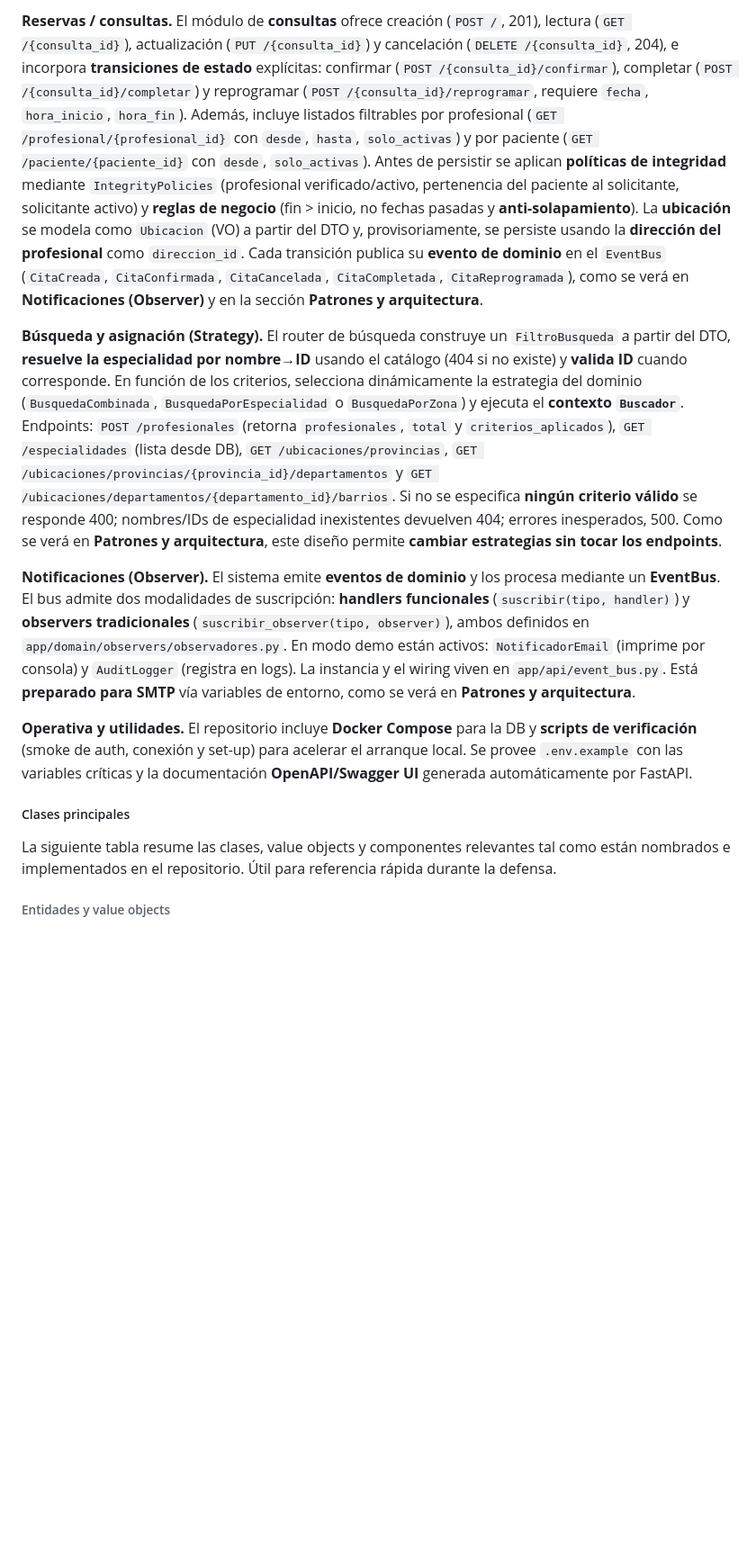
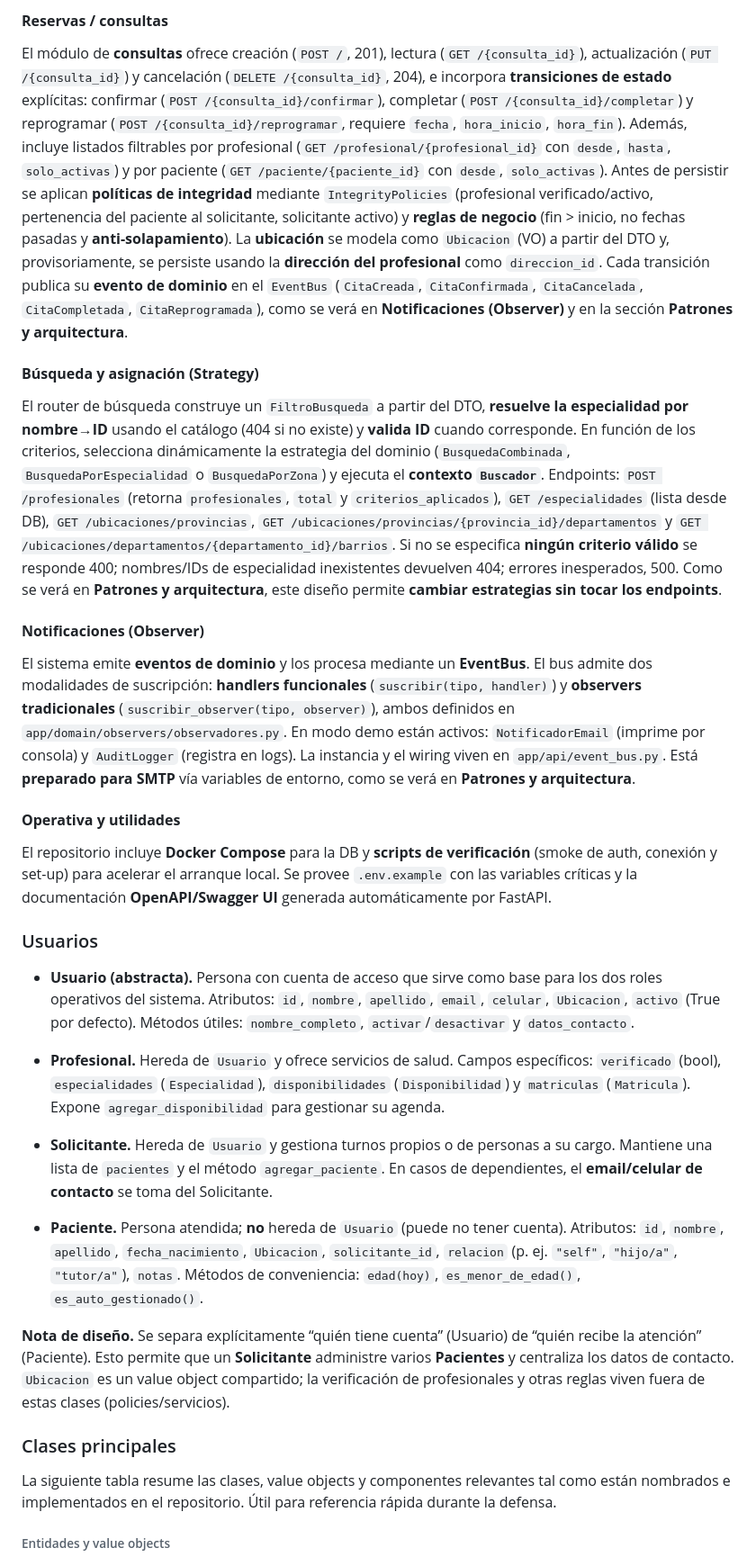
Before and after one commit to ayescafati/ATHomeRed, a Markdown page: README.md, the part around one of its changes. Shown at 90% size. Rendered like a GitHub page; blank space fills up the shorter version.

```diff
--- a/README.md
+++ b/README.md
@@ -164,13 +164,30 @@ ATHomeRed-main/
 
-**Reservas / consultas.** El módulo de **consultas** ofrece creación (`POST /`, 201), lectura (`GET /{consulta_id}`), actualización (`PUT /{consulta_id}`) y cancelación (`DELETE /{consulta_id}`, 204), e incorpora **transiciones de estado** explícitas: confirmar (`POST /{consulta_id}/confirmar`), completar (`POST /{consulta_id}/completar`) y reprogramar (`POST /{consulta_id}/reprogramar`, requiere `fecha`, `hora_inicio`, `hora_fin`). Además, incluye listados filtrables por profesional (`GET /profesional/{profesional_id}` con `desde`, `hasta`, `solo_activas`) y por paciente (`GET /paciente/{paciente_id}` con `desde`, `solo_activas`). Antes de persistir se aplican **políticas de integridad** mediante `IntegrityPolicies` (profesional verificado/activo, pertenencia del paciente al solicitante, solicitante activo) y **reglas de negocio** (fin > inicio, no fechas pasadas y **anti-solapamiento**). La **ubicación** se modela como `Ubicacion` (VO) a partir del DTO y, provisoriamente, se persiste usando la **dirección del profesional** como `direccion_id`. Cada transición publica su **evento de dominio** en el `EventBus` (`CitaCreada`, `CitaConfirmada`, `CitaCancelada`, `CitaCompletada`, `CitaReprogramada`), como se verá en **Notificaciones (Observer)** y en la sección **Patrones y arquitectura**.
+#### **Reservas / consultas**
+El módulo de **consultas** ofrece creación (`POST /`, 201), lectura (`GET /{consulta_id}`), actualización (`PUT /{consulta_id}`) y cancelación (`DELETE /{consulta_id}`, 204), e incorpora **transiciones de estado** explícitas: confirmar (`POST /{consulta_id}/confirmar`), completar (`POST /{consulta_id}/completar`) y reprogramar (`POST /{consulta_id}/reprogramar`, requiere `fecha`, `hora_inicio`, `hora_fin`). Además, incluye listados filtrables por profesional (`GET /profesional/{profesional_id}` con `desde`, `hasta`, `solo_activas`) y por paciente (`GET /paciente/{paciente_id}` con `desde`, `solo_activas`). Antes de persistir se aplican **políticas de integridad** mediante `IntegrityPolicies` (profesional verificado/activo, pertenencia del paciente al solicitante, solicitante activo) y **reglas de negocio** (fin > inicio, no fechas pasadas y **anti-solapamiento**). La **ubicación** se modela como `Ubicacion` (VO) a partir del DTO y, provisoriamente, se persiste usando la **dirección del profesional** como `direccion_id`. Cada transición publica su **evento de dominio** en el `EventBus` (`CitaCreada`, `CitaConfirmada`, `CitaCancelada`, `CitaCompletada`, `CitaReprogramada`), como se verá en **Notificaciones (Observer)** y en la sección **Patrones y arquitectura**.
 
-**Búsqueda y asignación (Strategy).** El router de búsqueda construye un `FiltroBusqueda` a partir del DTO, **resuelve la especialidad por nombre→ID** usando el catálogo (404 si no existe) y **valida ID** cuando corresponde. En función de los criterios, selecciona dinámicamente la estrategia del dominio (`BusquedaCombinada`, `BusquedaPorEspecialidad` o `BusquedaPorZona`) y ejecuta el **contexto `Buscador`**. Endpoints: `POST /profesionales` (retorna `profesionales`, `total` y `criterios_aplicados`), `GET /especialidades` (lista desde DB), `GET /ubicaciones/provincias`, `GET /ubicaciones/provincias/{provincia_id}/departamentos` y `GET /ubicaciones/departamentos/{departamento_id}/barrios`. Si no se especifica **ningún criterio válido** se responde 400; nombres/IDs de especialidad inexistentes devuelven 404; errores inesperados, 500. Como se verá en **Patrones y arquitectura**, este diseño permite **cambiar estrategias sin tocar los endpoints**.
+#### **Búsqueda y asignación (Strategy)**
+El router de búsqueda construye un `FiltroBusqueda` a partir del DTO, **resuelve la especialidad por nombre→ID** usando el catálogo (404 si no existe) y **valida ID** cuando corresponde. En función de los criterios, selecciona dinámicamente la estrategia del dominio (`BusquedaCombinada`, `BusquedaPorEspecialidad` o `BusquedaPorZona`) y ejecuta el **contexto `Buscador`**. Endpoints: `POST /profesionales` (retorna `profesionales`, `total` y `criterios_aplicados`), `GET /especialidades` (lista desde DB), `GET /ubicaciones/provincias`, `GET /ubicaciones/provincias/{provincia_id}/departamentos` y `GET /ubicaciones/departamentos/{departamento_id}/barrios`. Si no se especifica **ningún criterio válido** se responde 400; nombres/IDs de especialidad inexistentes devuelven 404; errores inesperados, 500. Como se verá en **Patrones y arquitectura**, este diseño permite **cambiar estrategias sin tocar los endpoints**.
 
-**Notificaciones (Observer).** El sistema emite **eventos de dominio** y los procesa mediante un **EventBus**. El bus admite dos modalidades de suscripción: **handlers funcionales** (`suscribir(tipo, handler)`) y **observers tradicionales** (`suscribir_observer(tipo, observer)`), ambos definidos en `app/domain/observers/observadores.py`. En modo demo están activos: `NotificadorEmail` (imprime por consola) y `AuditLogger` (registra en logs). La instancia y el wiring viven en `app/api/event_bus.py`. Está **preparado para SMTP** vía variables de entorno, como se verá en **Patrones y arquitectura**.
+#### **Notificaciones (Observer)**
+El sistema emite **eventos de dominio** y los procesa mediante un **EventBus**. El bus admite dos modalidades de suscripción: **handlers funcionales** (`suscribir(tipo, handler)`) y **observers tradicionales** (`suscribir_observer(tipo, observer)`), ambos definidos en `app/domain/observers/observadores.py`. En modo demo están activos: `NotificadorEmail` (imprime por consola) y `AuditLogger` (registra en logs). La instancia y el wiring viven en `app/api/event_bus.py`. Está **preparado para SMTP** vía variables de entorno, como se verá en **Patrones y arquitectura**.
 
-**Operativa y utilidades.** El repositorio incluye **Docker Compose** para la DB y **scripts de verificación** (smoke de auth, conexión y set-up) para acelerar el arranque local. Se provee `.env.example` con las variables críticas y la documentación **OpenAPI/Swagger UI** generada automáticamente por FastAPI.
+#### **Operativa y utilidades**
+El repositorio incluye **Docker Compose** para la DB y **scripts de verificación** (smoke de auth, conexión y set-up) para acelerar el arranque local. Se provee `.env.example` con las variables críticas y la documentación **OpenAPI/Swagger UI** generada automáticamente por FastAPI.
 
-##### Clases principales
+### Usuarios
+
+- **Usuario (abstracta).** Persona con cuenta de acceso que sirve como base para los dos roles operativos del sistema. Atributos: `id`, `nombre`, `apellido`, `email`, `celular`, `Ubicacion`, `activo` (True por defecto). Métodos útiles: `nombre_completo`, `activar`/`desactivar` y `datos_contacto`.
+
+- **Profesional.** Hereda de `Usuario` y ofrece servicios de salud. Campos específicos: `verificado` (bool), `especialidades` (`Especialidad`), `disponibilidades` (`Disponibilidad`) y `matriculas` (`Matricula`). Expone `agregar_disponibilidad` para gestionar su agenda.
+
+- **Solicitante.** Hereda de `Usuario` y gestiona turnos propios o de personas a su cargo. Mantiene una lista de `pacientes` y el método `agregar_paciente`. En casos de dependientes, el **email/celular de contacto** se toma del Solicitante.
+
+- **Paciente.** Persona atendida; **no** hereda de `Usuario` (puede no tener cuenta). Atributos: `id`, `nombre`, `apellido`, `fecha_nacimiento`, `Ubicacion`, `solicitante_id`, `relacion` (p. ej. `"self"`, `"hijo/a"`, `"tutor/a"`), `notas`. Métodos de conveniencia: `edad(hoy)`, `es_menor_de_edad()`, `es_auto_gestionado()`.
+
+**Nota de diseño.** Se separa explícitamente “quién tiene cuenta” (Usuario) de “quién recibe la atención” (Paciente). Esto permite que un **Solicitante** administre varios **Pacientes** y centraliza los datos de contacto. `Ubicacion` es un value object compartido; la verificación de profesionales y otras reglas viven fuera de estas clases (policies/servicios).
+
+
+### Clases principales
 
 La siguiente tabla resume las clases, value objects y componentes relevantes tal como están nombrados e implementados en el repositorio. Útil para referencia rápida durante la defensa.
 
```
Also changed, not shown: other parts of README.md (+31 -31 lines).
